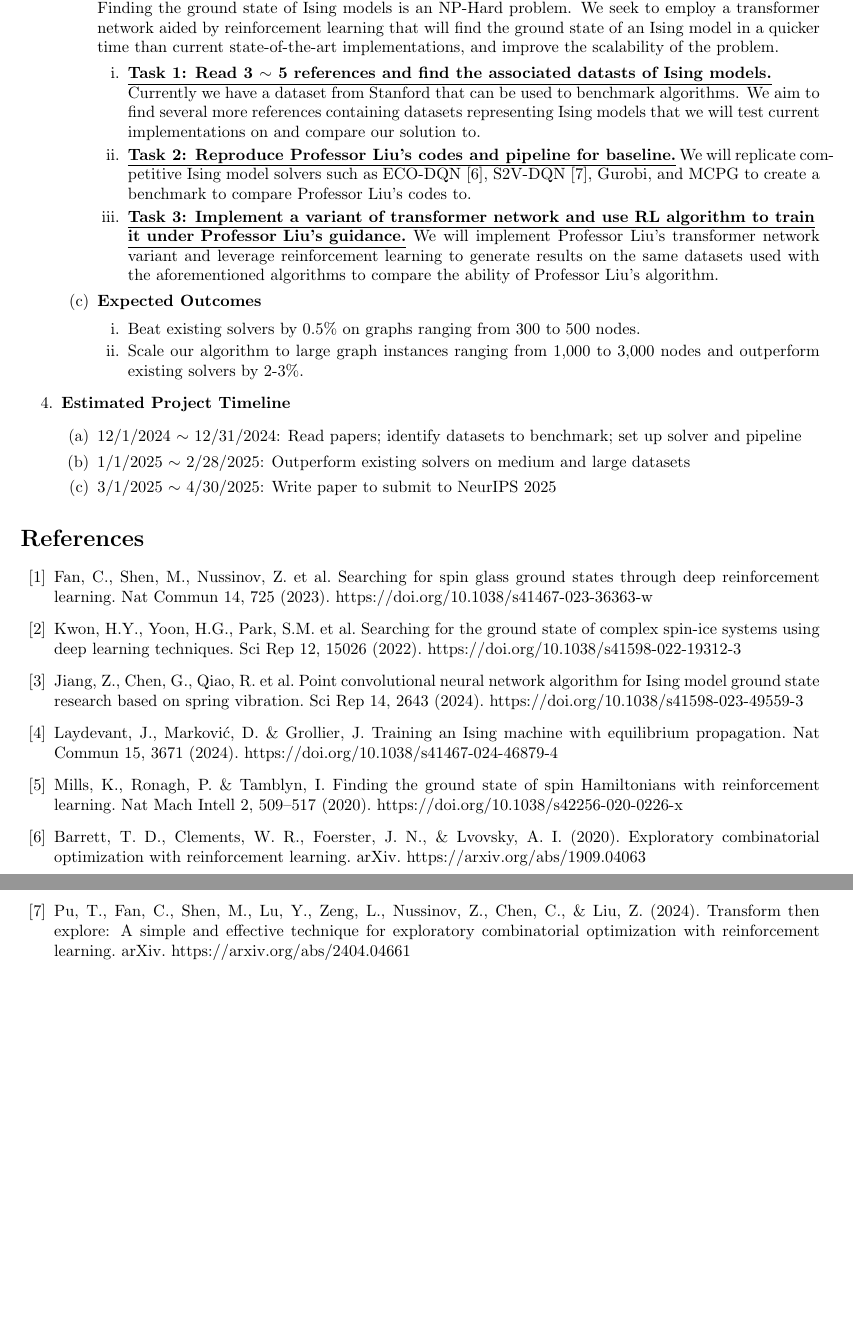
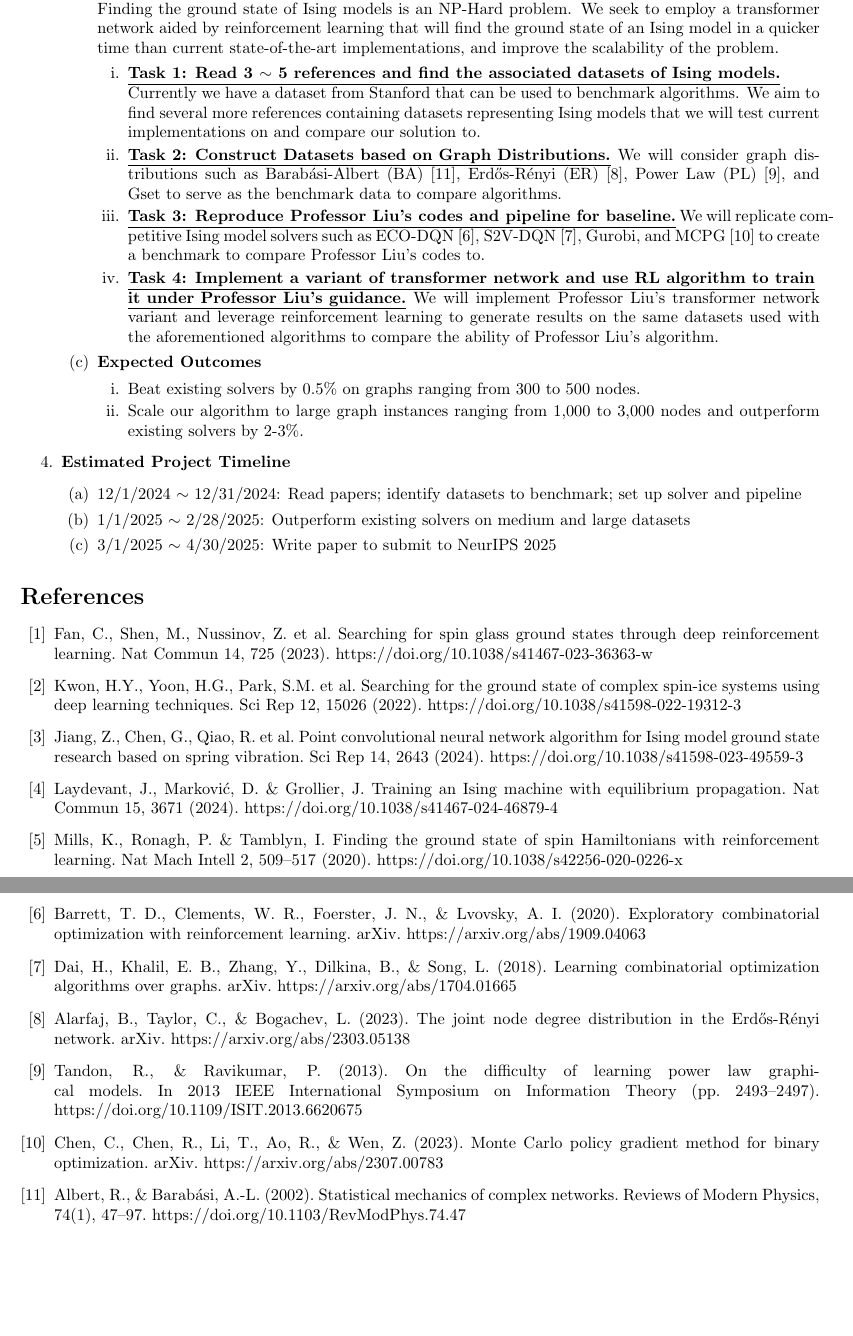
Before and after one commit to HMacEntee/IsingModelForCO-Spring2025, a LaTeX document (ProjectProposal/RA_PP_Spring2025.tex): two parts of pages 1 and 2 of 2, joined at a grey line, cut so that both start at the same text, the shorter picture padded with empty space. Compiled offline with pdfLaTeX.

Commit message:
updated proposal

```diff
--- a/ProjectProposal/RA_PP_Spring2025.tex
+++ b/ProjectProposal/RA_PP_Spring2025.tex
@@ -23,11 +23,12 @@
 		Finding the ground state of Ising models is an NP-Hard problem. We seek to employ a transformer network aided by reinforcement learning that will find the ground state of an Ising model in a quicker time than current state-of-the-art implementations, and improve the scalability of the problem.
 	\begin{enumerate}
 
-		\item \textbf{\underline{Task 1: Read 3 $\sim$ 5 references and find the associated datasts of Ising models.}}
+		\item \textbf{\underline{Task 1: Read 3 $\sim$ 5 references and find the associated datasets of Ising models.}}
 		\newline Currently we have a dataset from Stanford that can be used to benchmark algorithms. We aim to find several more references containing datasets representing Ising models that we will test current implementations on and compare our solution to.
-		\item \textbf{\underline{Task 2: Reproduce Professor Liu's codes and pipeline for baseline.}}  We will replicate competitive Ising model solvers such as ECO-DQN \cite{b6}, S2V-DQN \cite{b7}, Gurobi, and MCPG to create a benchmark to compare Professor Liu's codes to.
+		\item \textbf{\underline{Task 2: Construct Datasets based on Graph Distributions.}} We will consider graph distributions such as Barab\'asi-Albert (BA) \cite{b11}, Erd\H os-R\'enyi (ER) \cite{b8}, Power Law (PL) \cite{b9}, and Gset to serve as the benchmark data to compare algorithms.
+		\item \textbf{\underline{Task 3: Reproduce Professor Liu's codes and pipeline for baseline.}}  We will replicate competitive Ising model solvers such as ECO-DQN \cite{b6}, S2V-DQN \cite{b7}, Gurobi, and MCPG \cite{b10} to create a benchmark to compare Professor Liu's codes to.
 
-		\item \textbf{\underline{Task 3: Implement a variant of transformer network and use RL algorithm to train}}
+		\item \textbf{\underline{Task 4: Implement a variant of transformer network and use RL algorithm to train}}
 		\newline
 		\textbf{\underline{it under Professor Liu's guidance.}} We will implement Professor Liu's transformer network variant and leverage reinforcement learning to generate results on the same datasets used with the aforementioned algorithms to compare the ability of Professor Liu's algorithm.
 
@@ -58,7 +59,11 @@
 \bibitem{b4}Laydevant, J., Marković, D. \& Grollier, J. Training an Ising machine with equilibrium propagation. Nat Commun 15, 3671 (2024). https://doi.org/10.1038/s41467-024-46879-4
 \bibitem{b5}Mills, K., Ronagh, P. \& Tamblyn, I. Finding the ground state of spin Hamiltonians with reinforcement learning. Nat Mach Intell 2, 509–517 (2020). https://doi.org/10.1038/s42256-020-0226-x
 \bibitem{b6}Barrett, T. D., Clements, W. R., Foerster, J. N., \& Lvovsky, A. I. (2020). Exploratory combinatorial optimization with reinforcement learning. arXiv. https://arxiv.org/abs/1909.04063
-\bibitem{b7}Pu, T., Fan, C., Shen, M., Lu, Y., Zeng, L., Nussinov, Z., Chen, C., \& Liu, Z. (2024). Transform then explore: A simple and effective technique for exploratory combinatorial optimization with reinforcement learning. arXiv. https://arxiv.org/abs/2404.04661
+\bibitem{b7}Dai, H., Khalil, E. B., Zhang, Y., Dilkina, B., \& Song, L. (2018). Learning combinatorial optimization algorithms over graphs. arXiv. https://arxiv.org/abs/1704.01665
+\bibitem{b8}Alarfaj, B., Taylor, C., \& Bogachev, L. (2023). The joint node degree distribution in the Erdős-Rényi network. arXiv. https://arxiv.org/abs/2303.05138
+\bibitem{b9}Tandon, R., \& Ravikumar, P. (2013). On the difficulty of learning power law graphical models. In 2013 IEEE International Symposium on Information Theory (pp. 2493–2497). https://doi.org/10.1109/ISIT.2013.6620675
+\bibitem{b10}Chen, C., Chen, R., Li, T., Ao, R., \& Wen, Z. (2023). Monte Carlo policy gradient method for binary optimization. arXiv. https://arxiv.org/abs/2307.00783
+\bibitem{b11}Albert, R., \& Barabási, A.-L. (2002). Statistical mechanics of complex networks. Reviews of Modern Physics, 74(1), 47–97. https://doi.org/10.1103/RevModPhys.74.47
 
 \end{thebibliography}
 \end{document}
```
Also changed, not shown: ProjectProposal/RA_PP_Spring2025.pdf, 1 other file.
